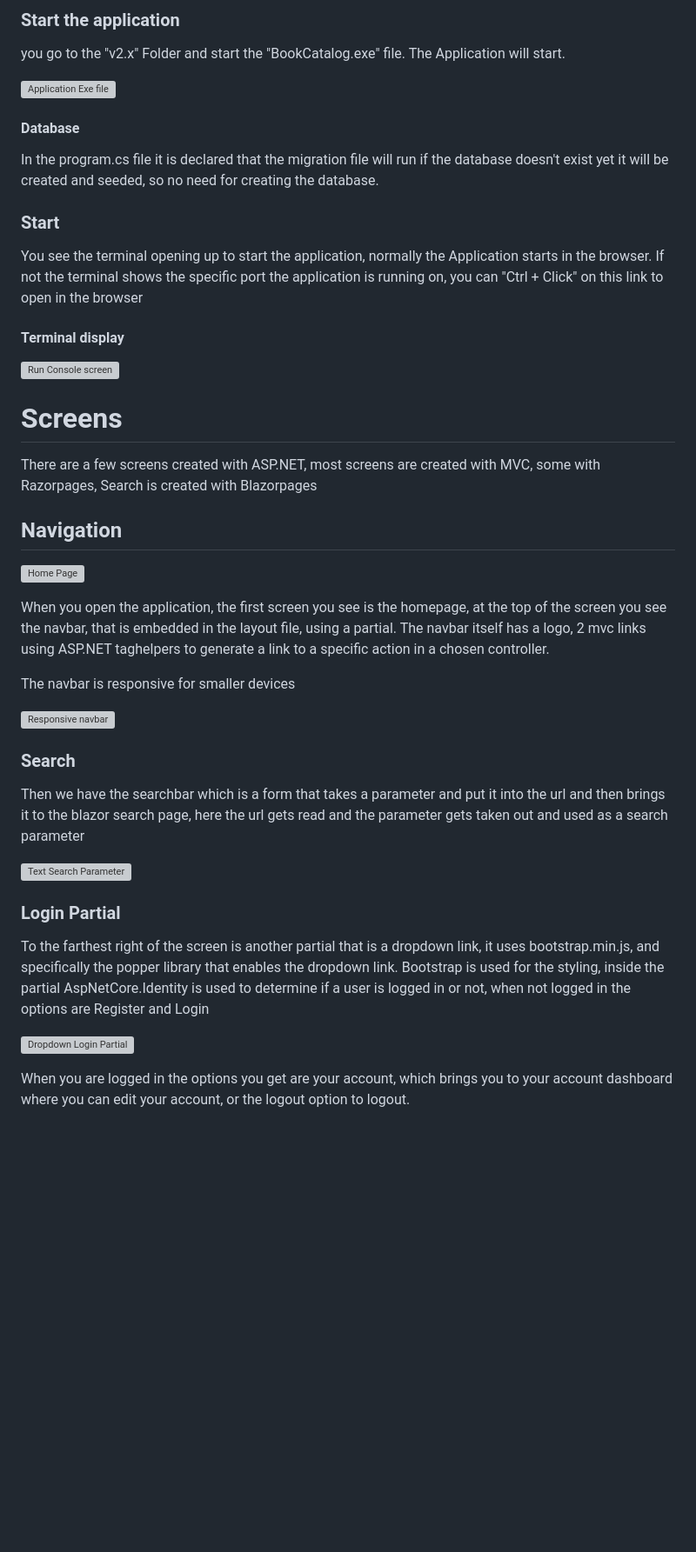
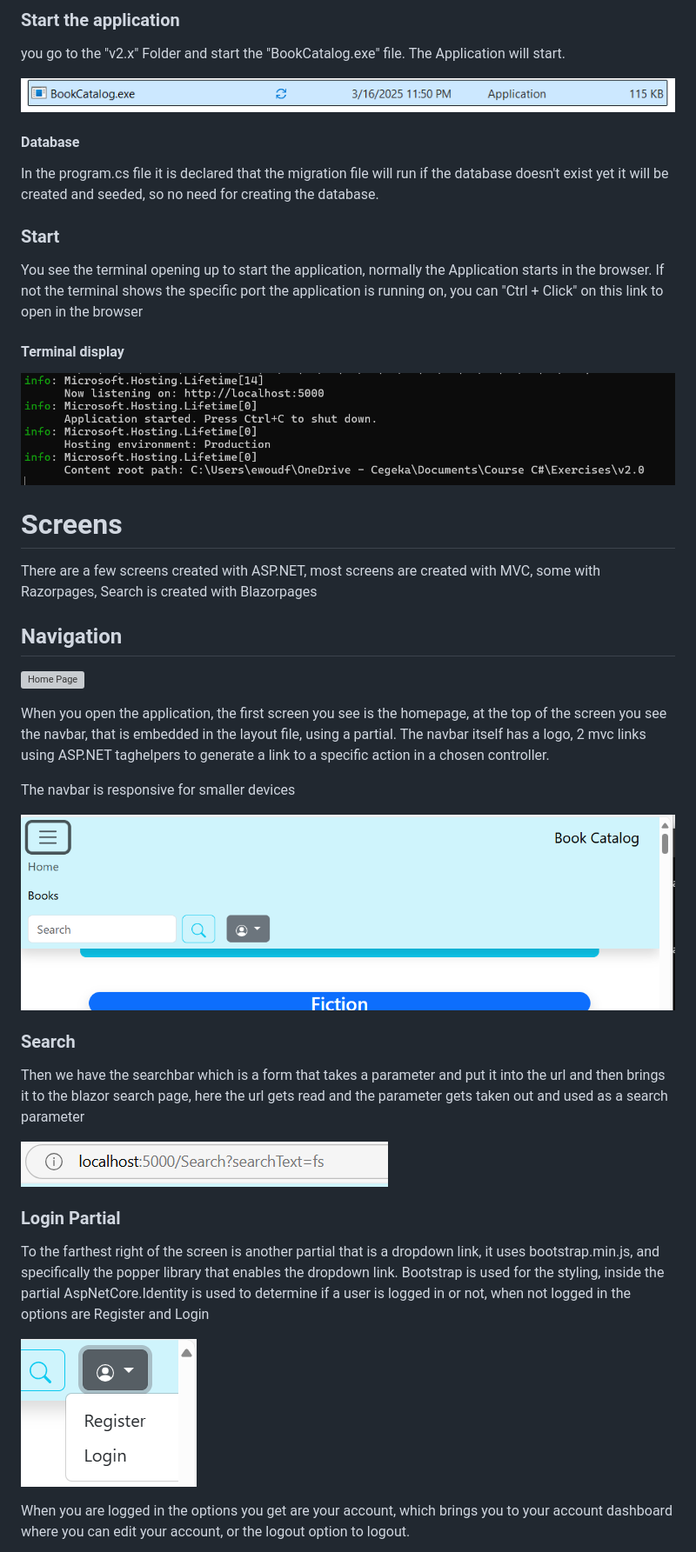
Before and after one commit to EwoudForster/BookCatalog, a Markdown page: Documentation/README.ASPNet.md, the part around one of its changes. Shown at 87% size. GitHub-like rendering; blank space fills up the shorter version; grey boxes are pictures that could not be loaded.

```diff
--- a/Documentation/README.ASPNet.md
+++ b/Documentation/README.ASPNet.md
@@ -76,7 +76,7 @@ To run this application, first you download the folder [v2.x](Published Applicat
 ### Start the application
 you go to the "v2.x" Folder and start the "BookCatalog.exe" file. The Application will start.
 
-![Application Exe file](Documentation/images/ExeFile.png "Application file")
+![Application Exe file](/Documentation/images/ExeFile.png "Application file")
 
 #### Database
 In the program.cs file it is declared that the migration file will run if the database doesn't exist yet it will be created and seeded, so no need for creating the database.
@@ -86,7 +86,7 @@ You see the terminal opening up to start the application, normally the Applicati
 
 #### Terminal display
 
-![Run Console screen](Documentation/images/runningprogram.png)
+![Run Console screen](/Documentation/images/runningprogram.png)
 
 # Screens
 There are a few screens created with ASP.NET, most screens are created with MVC, some with Razorpages, Search is created with Blazorpages
@@ -98,17 +98,17 @@ When you open the application, the first screen you see is the homepage, at the
 
 The navbar is responsive for smaller devices
 
-![Responsive navbar](Documentation/images/ResponsiveNavbar.png)
+![Responsive navbar](/Documentation/images/ResponsiveNavbar.png)
 
 ### Search
 Then we have the searchbar which is a form that takes a parameter and put it into the url and then brings it to the blazor search page, here the url gets read and the parameter gets taken out and used as a search parameter
 
-![Text Search Parameter](Documentation/images/TextSearchParameter.png)
+![Text Search Parameter](/Documentation/images/TextSearchParameter.png)
 
 ### Login Partial
 To the farthest right of the screen is another partial that is a dropdown link, it uses bootstrap.min.js, and specifically the popper library that enables the dropdown link. Bootstrap is used for the styling, inside the partial AspNetCore.Identity is used to determine if a user is logged in or not, when not logged in the options are Register and Login
 
-![Dropdown Login Partial](Documentation/images/DropdownLoginPartial.png)
+![Dropdown Login Partial](/Documentation/images/DropdownLoginPartial.png)
 
 When you are logged in the options you get are your account, which brings you to your account dashboard where you can edit your account, or the logout option to logout.
 
```
Also changed, not shown: other parts of Documentation/README.ASPNet.md (+16 -16 lines).
